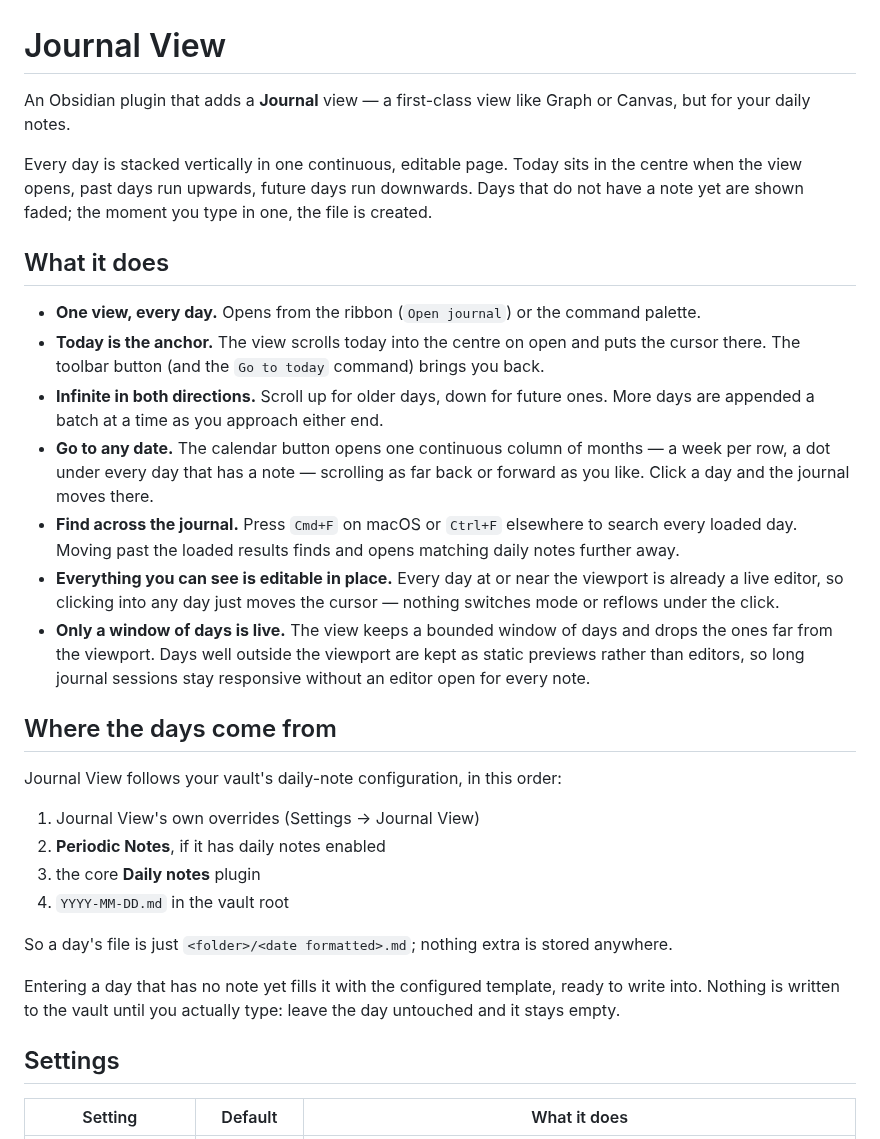
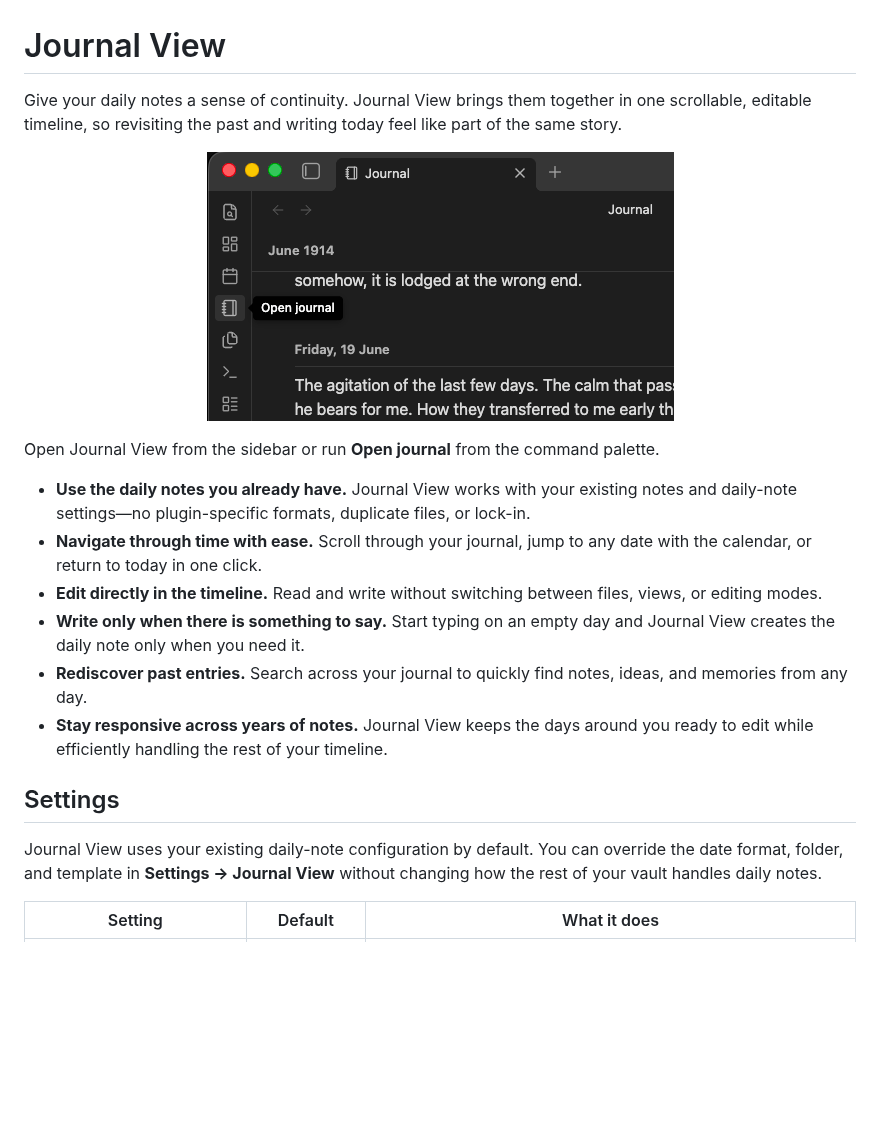
Before and after one commit to RUverse/journal-view, a Markdown page: README.md, the part around one of its changes. Drawn GitHub-style; pictures changed too: assets/journal-view.png (added); blank space fills up the shorter version.

```diff
--- a/README.md
+++ b/README.md
@@ -1,46 +1,32 @@
 # Journal View
 
-An Obsidian plugin that adds a **Journal** view — a first-class view like Graph or Canvas, but for
-your daily notes.
+Give your daily notes a sense of continuity. Journal View brings them together in one scrollable,
+editable timeline, so revisiting the past and writing today feel like part of the same story.
 
-Every day is stacked vertically in one continuous, editable page. Today sits in the centre when the
-view opens, past days run upwards, future days run downwards. Days that do not have a note yet are
-shown faded; the moment you type in one, the file is created.
+<p align="center">
+  <img src="assets/journal-view.png" alt="Journal View open in Obsidian">
+</p>
 
-## What it does
+Open Journal View from the sidebar or run **Open journal** from the command palette.
 
-- **One view, every day.** Opens from the ribbon (`Open journal`) or the command palette.
-- **Today is the anchor.** The view scrolls today into the centre on open and puts the cursor there.
-  The toolbar button (and the `Go to today` command) brings you back.
-- **Infinite in both directions.** Scroll up for older days, down for future ones. More days are
-  appended a batch at a time as you approach either end.
-- **Go to any date.** The calendar button opens one continuous column of months — a week per row, a
-  dot under every day that has a note — scrolling as far back or forward as you like. Click a day and
-  the journal moves there.
-- **Find across the journal.** Press `Cmd+F` on macOS or `Ctrl+F` elsewhere to search every loaded
-  day. Moving past the loaded results finds and opens matching daily notes further away.
-- **Everything you can see is editable in place.** Every day at or near the viewport is already a
-  live editor, so clicking into any day just moves the cursor — nothing switches mode or reflows
-  under the click.
-- **Only a window of days is live.** The view keeps a bounded window of days and drops the ones far
-  from the viewport. Days well outside the viewport are kept as static previews rather than editors,
-  so long journal sessions stay responsive without an editor open for every note.
-
-## Where the days come from
-
-Journal View follows your vault's daily-note configuration, in this order:
-
-1. Journal View's own overrides (Settings → Journal View)
-2. **Periodic Notes**, if it has daily notes enabled
-3. the core **Daily notes** plugin
-4. `YYYY-MM-DD.md` in the vault root
-
-So a day's file is just `<folder>/<date formatted>.md`; nothing extra is stored anywhere.
-
-Entering a day that has no note yet fills it with the configured template, ready to write into.
-Nothing is written to the vault until you actually type: leave the day untouched and it stays empty.
+- **Use the daily notes you already have.** Journal View works with your existing notes and daily-note
+  settings—no plugin-specific formats, duplicate files, or lock-in.
+- **Navigate through time with ease.** Scroll through your journal, jump to any date with the calendar,
+  or return to today in one click.
+- **Edit directly in the timeline.** Read and write without switching between files, views, or editing
+  modes.
+- **Write only when there is something to say.** Start typing on an empty day and Journal View creates
+  the daily note only when you need it.
+- **Rediscover past entries.** Search across your journal to quickly find notes, ideas, and memories
+  from any day.
+- **Stay responsive across years of notes.** Journal View keeps the days around you ready to edit
+  while efficiently handling the rest of your timeline.
 
 ## Settings
 
+Journal View uses your existing daily-note configuration by default. You can override the date
+format, folder, and template in **Settings → Journal View** without changing how the rest of your
+vault handles daily notes.
+
 | Setting | Default | What it does |
 | --- | --- | --- |
```
Also changed, not shown: other parts of README.md (+8 -39 lines), AGENTS.md (+32 -0 lines), 1 other file.
